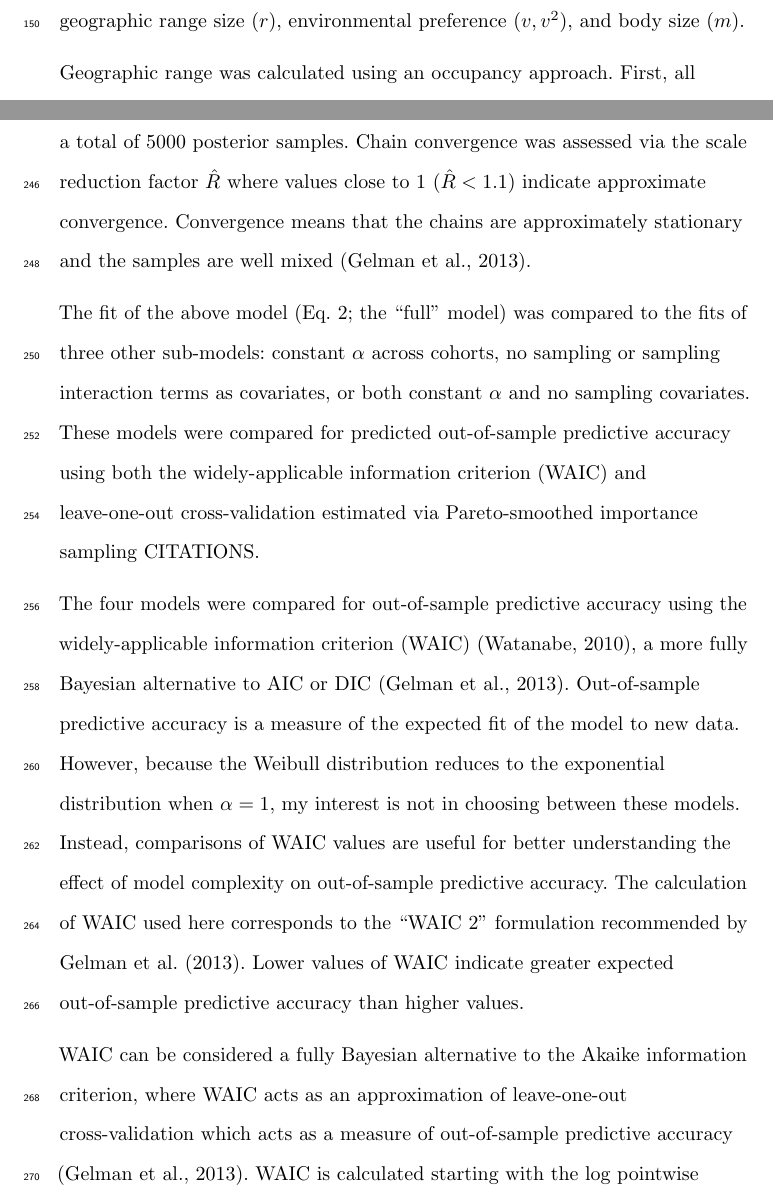
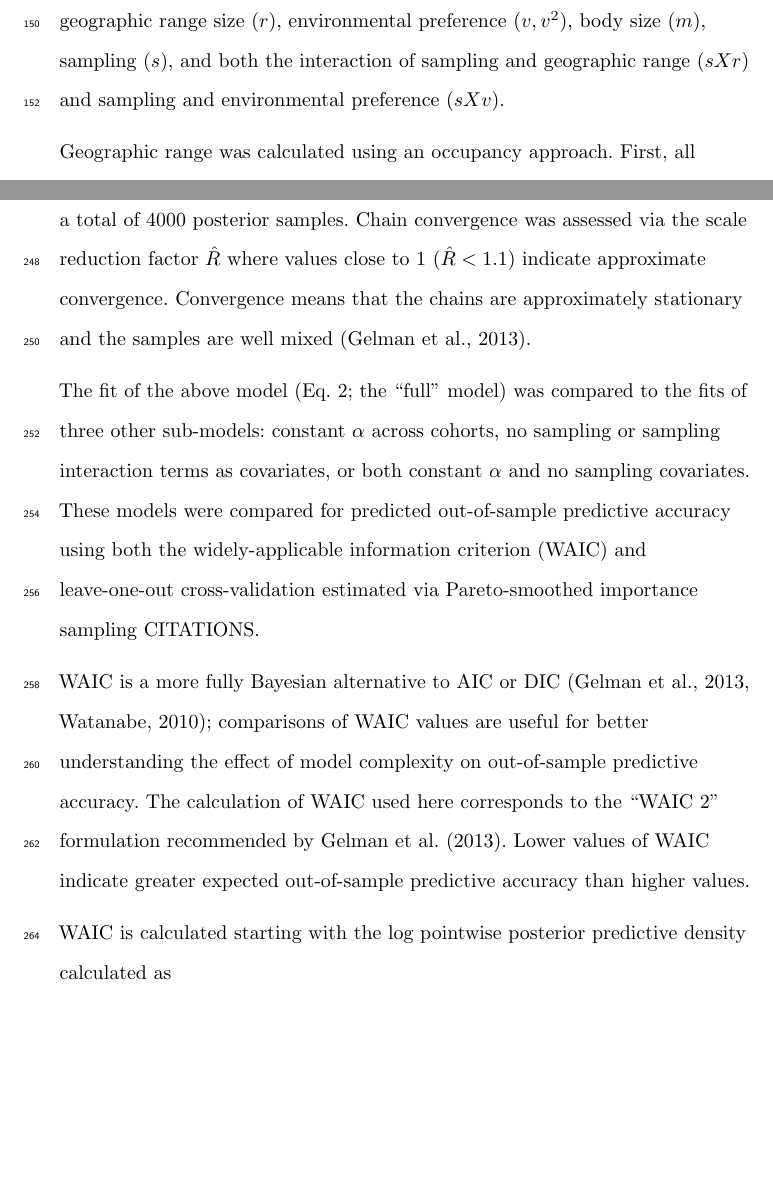
Before and after one commit to psmits/preserve, a LaTeX paper (doc/evol_submission.tex): two parts of pages 7 and 12 of 29, joined at a grey line, cut so that both start at the same text, the shorter picture padded with empty space. Compiled offline with pdfLaTeX.

```diff
--- a/doc/evol_submission.tex
+++ b/doc/evol_submission.tex
@@ -82,7 +88,7 @@
 % justification of using genus level versus specific
 Fossil occurrences were analyzed at the genus level which is common for paleobiological, macroevolution, or macroecological studies of marine invertebrates \citep{Alroy2010,Foote2013,Harnik2013,Kiessling2007a,Miller2009a,Nurnberg2013a,Nurnberg2015,Payne2007,Simpson2009,Vilhena2013}. While species diversity dynamics are of much greater interest than those of higher taxa, the nature of the fossil record makes accurate and precise taxonomic assignments at the species level for all occurrences. In particular, the simplicity of brachiopod external morphology and the quality of preservation makes it very difficult for assignments below the genus level. As such, the choice to analyze genera as opposed to species was in order to assure a minimum level of confidence and accuracy in the data analyzed here.
 
-Genus duration was calculated as the number of geologic stages from first appearance to last appearance, inclusive. Durations were based on geologic stages as opposed to millions of years because of the inherently discrete nature of the fossil record; dates are not assigned to fossils themselves but instead fossils are known from a geological interval which represents some temporal range. Stages are effectively irreducible temporal intervals in which taxa may occur. Genera with a last occurrence in or after Changhsingian stage were right censored at the Changhsingian. Genera with a duration of only one stage were left censored (Appendix \ref{sec:cen}). The covariates used to model genus duration were geographic range size (\(r\)), environmental preference (\(v, v^{2}\)), and body size (\(m\)).
+Genus duration was calculated as the number of geologic stages from first appearance to last appearance, inclusive. Durations were based on geologic stages as opposed to millions of years because of the inherently discrete nature of the fossil record; dates are not assigned to fossils themselves but instead fossils are known from a geological interval which represents some temporal range. Stages are effectively irreducible temporal intervals in which taxa may occur. Genera with a last occurrence in or after Changhsingian stage were right censored at the Changhsingian. Genera with a duration of only one stage were left censored (Appendix \ref{sec:cen}). The covariates used to model genus duration were geographic range size (\(r\)), environmental preference (\(v, v^{2}\)), body size (\(m\)), sampling (\(s\)), and both the interaction of sampling and geographic range (\(sXr\)) and sampling and environmental preference (\(sXv\)).
 
 Geographic range was calculated using an occupancy approach. First, all occurrences were projected onto an equal-area cylindrical map projection. Each occurrence was then assigned to one of the cells from a 70 \(\times\) 34 regular raster grid placed on the map. Each grid cell represents approximately 250,000 km\(^{2}\). The map projection and regular lattice were made using shape files from http://www.naturalearthdata.com/ and the \texttt{raster} package for R \citep{raster}. For each stage, the total number of occupied grid cells was calculated. Then, for each genus, the number of grid cells occupied by that genus was calculated. Dividing the genus occupancy by the total occupancy gives the relative occupancy of that genus. Mean relative genus occupancy was then calculated as the mean of the per stage relative occupancies of that genus.
 
@@ -143,13 +151,14 @@
   \label{eq:wei_total}
 \end{equation}
 
-The  joint posterior was approximated using a Markov-chain Monte Carlo routine that is a variant of Hamiltonian Monte Carlo called the No-U-Turn Sampler \citep{Hoffman2014} as implemented in the probabilistic programming language Stan \citep{2014stan}. The posterior distribution was approximated from four parallel chains run for 10,000 draws each, split half warm-up and half sampling and thinned to every 10th sample for a total of 5000 posterior samples. Chain convergence was assessed via the scale reduction factor \(\hat{R}\) where values close to 1 (\(\hat{R} < 1.1\)) indicate approximate convergence. Convergence means that the chains are approximately stationary and the samples are well mixed \citep{Gelman2013d}.
+The joint posterior was approximated using a Markov-chain Monte Carlo routine that is a variant of Hamiltonian Monte Carlo called the No-U-Turn Sampler \citep{Hoffman2014} as implemented in the probabilistic programming language Stan \citep{2014stan}. The posterior distribution was approximated from four parallel chains run for 10,000 steps each, split half warm-up and half sampling and thinned to every 10th sample for a total of 4000 posterior samples. Chain convergence was assessed via the scale reduction factor \(\hat{R}\) where values close to 1 (\(\hat{R} < 1.1\)) indicate approximate convergence. Convergence means that the chains are approximately stationary and the samples are well mixed \citep{Gelman2013d}.
 
 The fit of the above model (Eq. \ref{eq:wei_total}; the ``full'' model) was compared to the fits of three other sub-models: constant \(\alpha\) across cohorts, no sampling or sampling interaction terms as covariates, or both constant \(\alpha\) and no sampling covariates. These models were compared for predicted out-of-sample predictive accuracy using both the widely-applicable information criterion (WAIC) and leave-one-out cross-validation estimated via Pareto-smoothed importance sampling CITATIONS.
+%Out-of-sample predictive accuracy is a measure of the expected fit of the model to new data.
 
-The four models were compared for out-of-sample predictive accuracy using the widely-applicable information criterion (WAIC) \citep{Watanabe2010a}, a more fully Bayesian alternative to AIC or DIC \citep{Gelman2013d}. Out-of-sample predictive accuracy is a measure of the expected fit of the model to new data. However, because the Weibull distribution reduces to the exponential distribution when \(\alpha = 1\), my interest is not in choosing between these models. Instead, comparisons of WAIC values are useful for better understanding the effect of model complexity on out-of-sample predictive accuracy. The calculation of WAIC used here corresponds to the ``WAIC 2'' formulation recommended by \citet{Gelman2013d}. Lower values of WAIC indicate greater expected out-of-sample predictive accuracy than higher values.
+WAIC is a more fully Bayesian alternative to AIC or DIC \citep{Watanabe2010a,Gelman2013d}; comparisons of WAIC values are useful for better understanding the effect of model complexity on out-of-sample predictive accuracy. The calculation of WAIC used here corresponds to the ``WAIC 2'' formulation recommended by \citet{Gelman2013d}. Lower values of WAIC indicate greater expected out-of-sample predictive accuracy than higher values.
 
-WAIC can be considered a fully Bayesian alternative to the Akaike information criterion, where WAIC acts as an approximation of leave-one-out cross-validation which acts as a measure of out-of-sample predictive accuracy \citep{Gelman2013d}. WAIC is calculated starting with the log pointwise posterior predictive density calculated as
+WAIC is calculated starting with the log pointwise posterior predictive density calculated as
 \begin{equation}
   \mathrm{lppd} = \sum_{i = 1}^{n} \log \left(\frac{1}{S} \sum_{s = 1}^{S} p(y_{i}|\Theta^{S})\right),
   \label{eq:lppd}
```
Also changed, not shown: doc/figure/cohort_series.pdf, doc/figure/quantile.pdf, doc/figure/shotgun.pdf, doc/evol_submission.tex (18 more changed lines), 2 other files.
